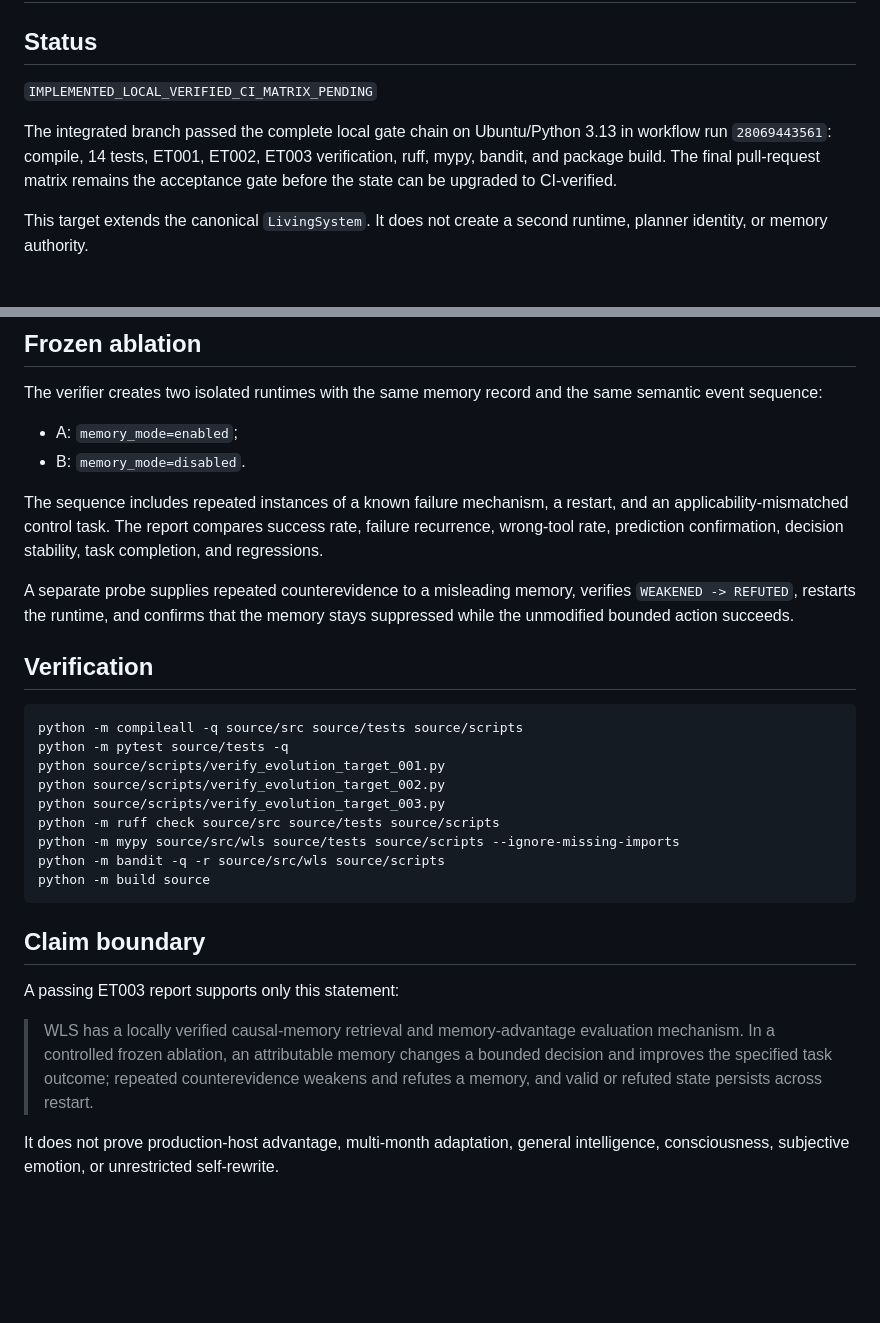
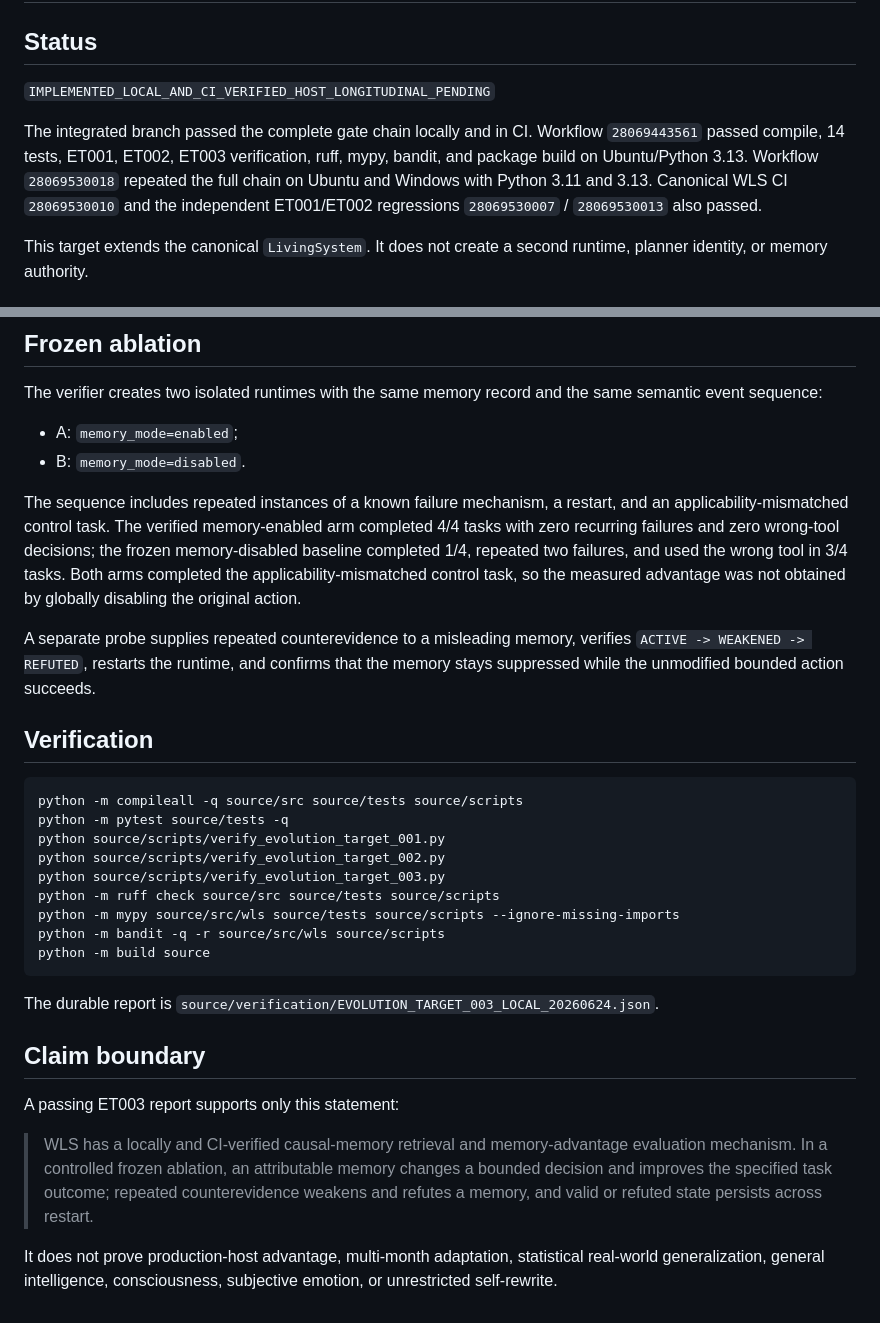
Before and after one commit to sangziwang91-design/workstation-living-system, a Markdown page: docs/EVOLUTION_TARGET_003.md, 2 parts joined by grey strips. GitHub-like rendering; blank space fills up the shorter version.

Commit message:
docs(et003): finalize verified claim boundary and CI evidence

````diff
--- a/docs/EVOLUTION_TARGET_003.md
+++ b/docs/EVOLUTION_TARGET_003.md
@@ -2,9 +2,9 @@
 
 ## Status
 
-`IMPLEMENTED_LOCAL_VERIFIED_CI_MATRIX_PENDING`
+`IMPLEMENTED_LOCAL_AND_CI_VERIFIED_HOST_LONGITUDINAL_PENDING`
 
-The integrated branch passed the complete local gate chain on Ubuntu/Python 3.13 in workflow run `28069443561`: compile, 14 tests, ET001, ET002, ET003 verification, ruff, mypy, bandit, and package build. The final pull-request matrix remains the acceptance gate before the state can be upgraded to CI-verified.
+The integrated branch passed the complete gate chain locally and in CI. Workflow `28069443561` passed compile, 14 tests, ET001, ET002, ET003 verification, ruff, mypy, bandit, and package build on Ubuntu/Python 3.13. Workflow `28069530018` repeated the full chain on Ubuntu and Windows with Python 3.11 and 3.13. Canonical WLS CI `28069530010` and the independent ET001/ET002 regressions `28069530007` / `28069530013` also passed.
 
 This target extends the canonical `LivingSystem`. It does not create a second runtime, planner identity, or memory authority.
 
@@ -59,9 +59,9 @@ The verifier creates two isolated runtimes with the same memory record and the s
 - A: `memory_mode=enabled`;
 - B: `memory_mode=disabled`.
 
-The sequence includes repeated instances of a known failure mechanism, a restart, and an applicability-mismatched control task. The report compares success rate, failure recurrence, wrong-tool rate, prediction confirmation, decision stability, task completion, and regressions.
+The sequence includes repeated instances of a known failure mechanism, a restart, and an applicability-mismatched control task. The verified memory-enabled arm completed 4/4 tasks with zero recurring failures and zero wrong-tool decisions; the frozen memory-disabled baseline completed 1/4, repeated two failures, and used the wrong tool in 3/4 tasks. Both arms completed the applicability-mismatched control task, so the measured advantage was not obtained by globally disabling the original action.
 
-A separate probe supplies repeated counterevidence to a misleading memory, verifies `WEAKENED -> REFUTED`, restarts the runtime, and confirms that the memory stays suppressed while the unmodified bounded action succeeds.
+A separate probe supplies repeated counterevidence to a misleading memory, verifies `ACTIVE -> WEAKENED -> REFUTED`, restarts the runtime, and confirms that the memory stays suppressed while the unmodified bounded action succeeds.
 
 ## Verification
 
@@ -77,10 +77,12 @@ python -m bandit -q -r source/src/wls source/scripts
 python -m build source
 ```
 
+The durable report is `source/verification/EVOLUTION_TARGET_003_LOCAL_20260624.json`.
+
 ## Claim boundary
 
 A passing ET003 report supports only this statement:
 
-> WLS has a locally verified causal-memory retrieval and memory-advantage evaluation mechanism. In a controlled frozen ablation, an attributable memory changes a bounded decision and improves the specified task outcome; repeated counterevidence weakens and refutes a memory, and valid or refuted state persists across restart.
+> WLS has a locally and CI-verified causal-memory retrieval and memory-advantage evaluation mechanism. In a controlled frozen ablation, an attributable memory changes a bounded decision and improves the specified task outcome; repeated counterevidence weakens and refutes a memory, and valid or refuted state persists across restart.
 
-It does not prove production-host advantage, multi-month adaptation, general intelligence, consciousness, subjective emotion, or unrestricted self-rewrite.
+It does not prove production-host advantage, multi-month adaptation, statistical real-world generalization, general intelligence, consciousness, subjective emotion, or unrestricted self-rewrite.
````
